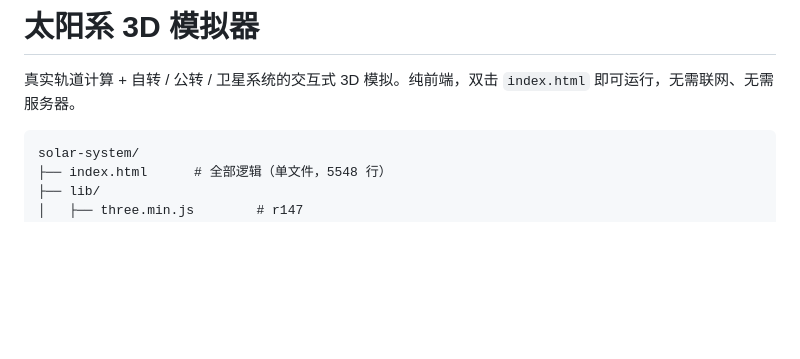
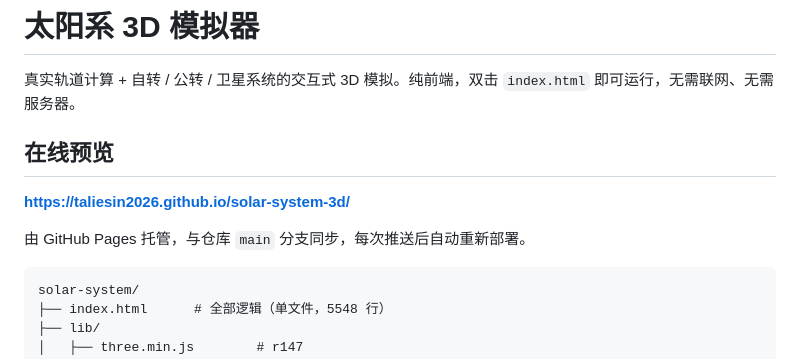
Before and after one commit to taliesin2026/solar-system-3d, a Markdown page: README.md, the part around the change. Rendered like a GitHub page; blank space fills up the shorter version.

````diff
--- a/README.md
+++ b/README.md
@@ -1,6 +1,12 @@
 # 太阳系 3D 模拟器
 
 真实轨道计算 + 自转 / 公转 / 卫星系统的交互式 3D 模拟。纯前端，双击 `index.html` 即可运行，无需联网、无需服务器。
+
+## 在线预览
+
+**https://taliesin2026.github.io/solar-system-3d/**
+
+由 GitHub Pages 托管，与仓库 `main` 分支同步，每次推送后自动重新部署。
 
 ```
 solar-system/
````
